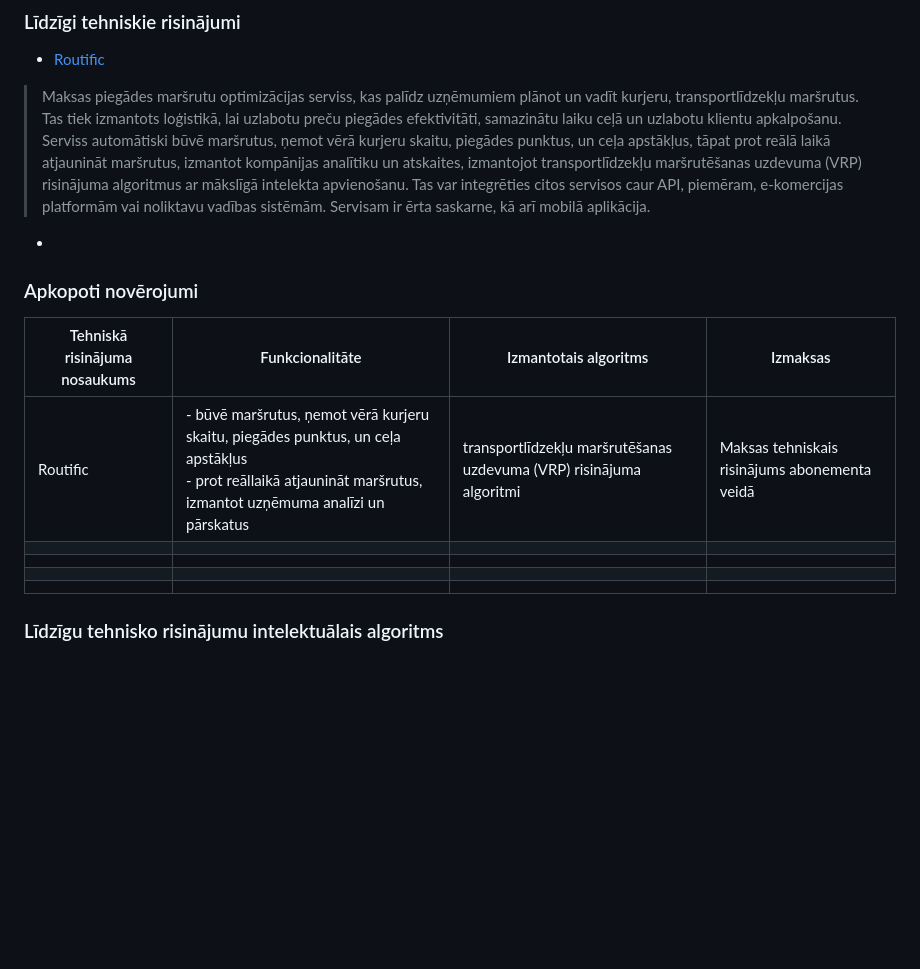
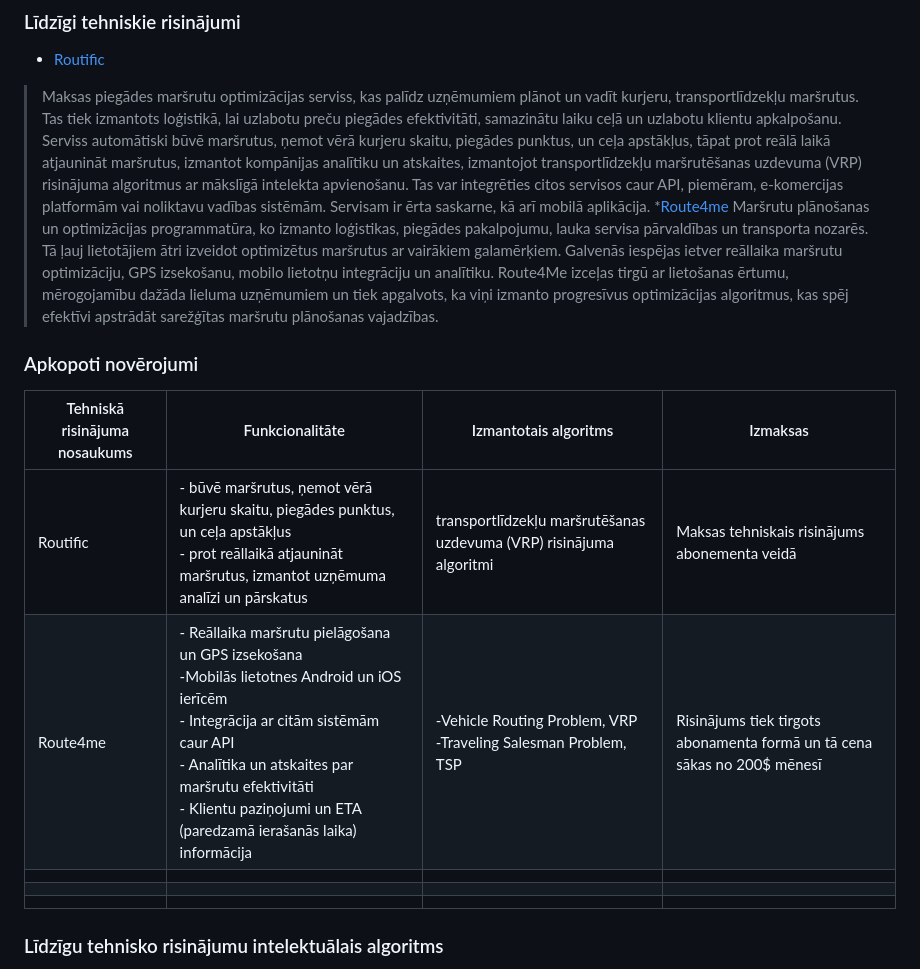
Before and after one commit to Warlexfox/Product_delivery_routing, a Markdown page: Projektēšanas pārskats.md, the part around the change. Drawn GitHub-style; blank space fills up the shorter version.

Commit message:
Route4me informācijas pievienošana tabulā

```diff
--- a/Projektēšanas pārskats.md
+++ b/Projektēšanas pārskats.md
@@ -8,13 +8,13 @@
 ### Līdzīgi tehniskie risinājumi
 * [Routific](https://www.routific.com)
 > Maksas piegādes maršrutu optimizācijas serviss, kas palīdz uzņēmumiem plānot un vadīt kurjeru, transportlīdzekļu maršrutus. Tas tiek izmantots loģistikā, lai uzlabotu preču piegādes efektivitāti, samazinātu laiku ceļā un uzlabotu klientu apkalpošanu. Serviss automātiski būvē maršrutus, ņemot vērā kurjeru skaitu, piegādes punktus, un ceļa apstākļus, tāpat prot reālā laikā atjaunināt maršrutus, izmantot kompānijas analītiku un atskaites, izmantojot transportlīdzekļu maršrutēšanas uzdevuma (VRP) risinājuma algoritmus ar mākslīgā intelekta apvienošanu. Tas var integrēties citos servisos caur API, piemēram, e-komercijas platformām vai noliktavu vadības sistēmām. Servisam ir ērta saskarne, kā arī mobilā aplikācija.
-*
->
+*[Route4me](https://www.route4me.com/)
+>  Maršrutu plānošanas un optimizācijas programmatūra, ko izmanto loģistikas, piegādes pakalpojumu, lauka servisa pārvaldības un transporta nozarēs. Tā ļauj lietotājiem ātri izveidot optimizētus maršrutus ar vairākiem galamērķiem. Galvenās iespējas ietver reāllaika maršrutu optimizāciju, GPS izsekošanu, mobilo lietotņu integrāciju un analītiku. Route4Me izceļas tirgū ar lietošanas ērtumu, mērogojamību dažāda lieluma uzņēmumiem un tiek apgalvots, ka viņi izmanto progresīvus optimizācijas algoritmus, kas spēj efektīvi apstrādāt sarežģītas maršrutu plānošanas vajadzības.
 ### Apkopoti novērojumi
 |     Tehniskā risinājuma nosaukums     |     Funkcionalitāte     |     Izmantotais algoritms     |     Izmaksas      |
 |---------------------------------------|-------------------------|-------------------------------|-------------------|
 |Routific                               |- būvē maršrutus, ņemot vērā kurjeru skaitu, piegādes punktus, un ceļa apstākļus <br>- prot reāllaikā atjaunināt maršrutus, izmantot uzņēmuma analīzi un pārskatus|transportlīdzekļu maršrutēšanas uzdevuma (VRP) risinājuma algoritmi|Maksas tehniskais risinājums abonementa veidā|
-|                                       |                         |                               |                   |
+|Route4me                               |- Reāllaika maršrutu pielāgošana un GPS izsekošana <br> -Mobilās lietotnes Android un iOS ierīcēm <br> - Integrācija ar citām sistēmām caur API <br> - Analītika un atskaites par maršrutu efektivitāti <br> - Klientu paziņojumi un ETA (paredzamā ierašanās laika) informācija| -Vehicle Routing Problem, VRP <br> -Traveling Salesman Problem, TSP |Risinājums tiek tirgots abonamenta formā un tā cena sākas no 200$ mēnesī|
 |                                       |                         |                               |                   |
 |                                       |                         |                               |                   |
 |                                       |                         |                               |                   |
```
